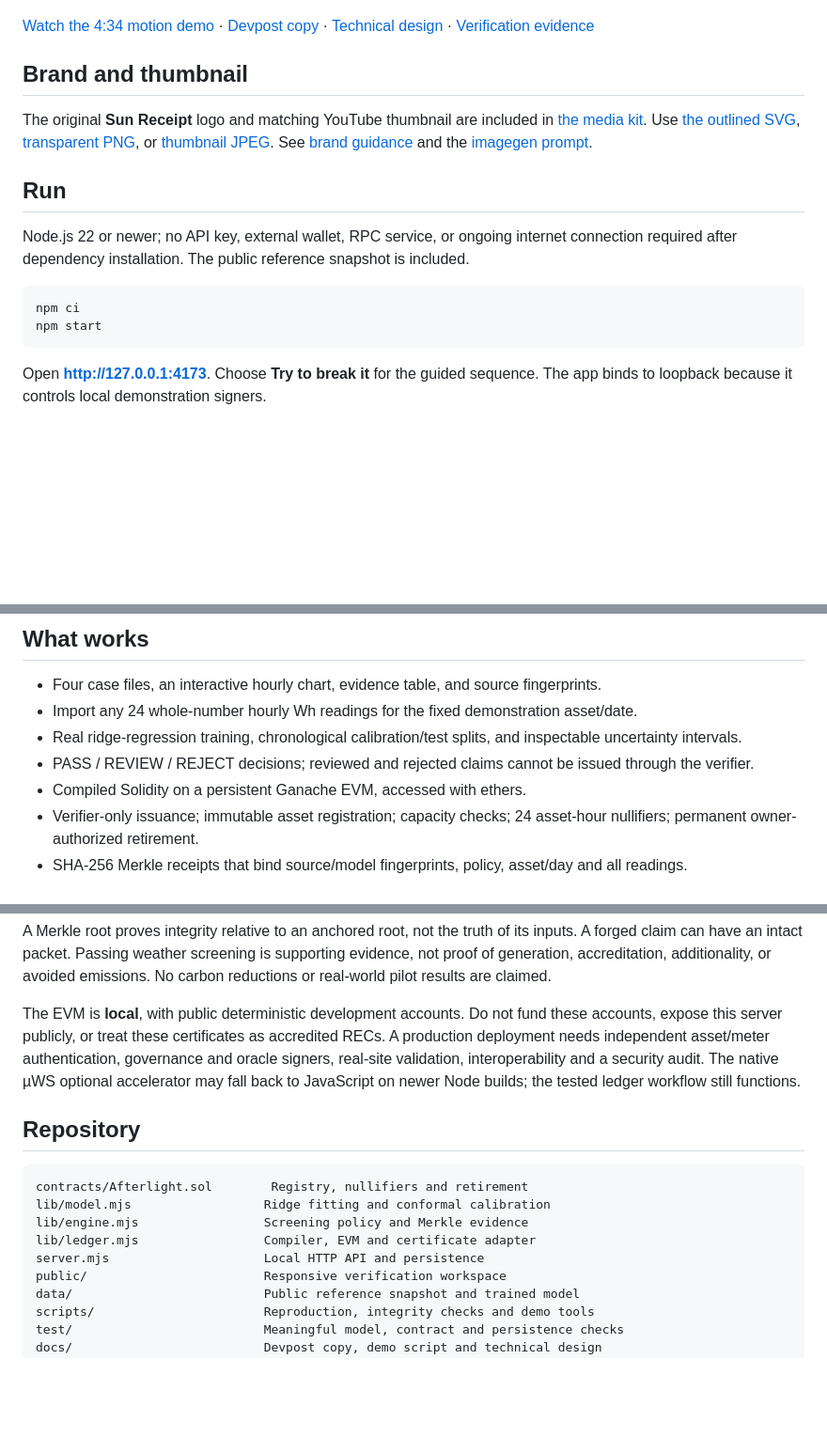
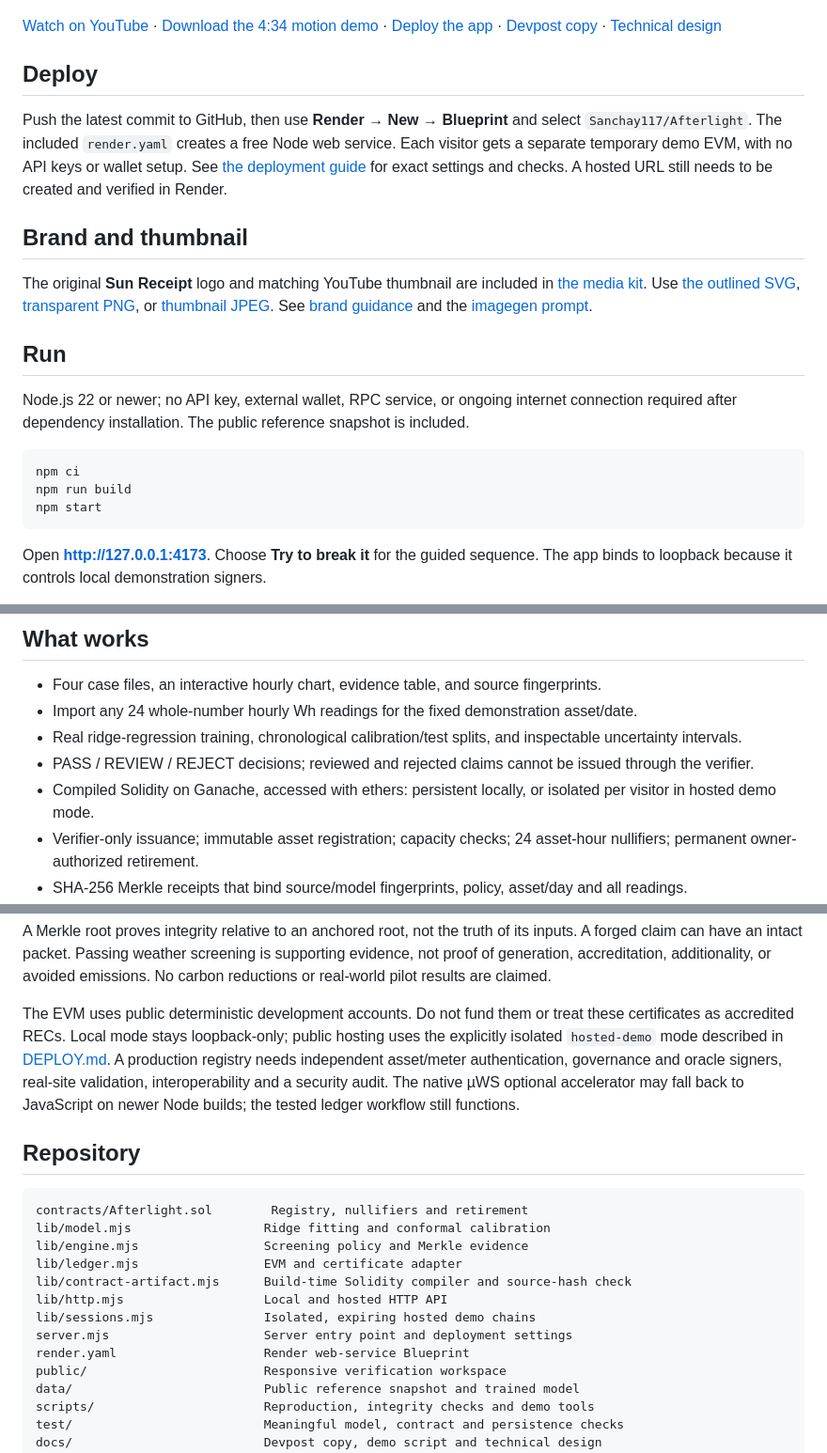
Before and after one commit to Sanchay117/Afterlight, a Markdown page: README.md, 3 parts joined by grey strips. Shown: that part at 94% size. GitHub-like rendering; blank space fills up the shorter version.

Commit message:
Prepare isolated hosted demos for Render and link the YouTube presentation

````diff
--- a/README.md
+++ b/README.md
@@ -8,7 +8,11 @@ Built for the **IEEE ClimateChain Global Hackathon — Renewable Energy & Energy
 
 ![AFTERLIGHT phantom-night case and working interface](artifacts/afterlight-poster.png)
 
-[Watch the 4:34 motion demo](artifacts/afterlight-demo.mp4) · [Devpost copy](docs/SUBMISSION.md) · [Technical design](docs/TECHNICAL.md) · [Verification evidence](artifacts/verification.json)
+[Watch on YouTube](https://youtu.be/JrWJmzfMmjQ) · [Download the 4:34 motion demo](artifacts/afterlight-demo.mp4) · [Deploy the app](docs/DEPLOY.md) · [Devpost copy](docs/SUBMISSION.md) · [Technical design](docs/TECHNICAL.md)
+
+## Deploy
+
+Push the latest commit to GitHub, then use **Render → New → Blueprint** and select `Sanchay117/Afterlight`. The included `render.yaml` creates a free Node web service. Each visitor gets a separate temporary demo EVM, with no API keys or wallet setup. See [the deployment guide](docs/DEPLOY.md) for exact settings and checks. A hosted URL still needs to be created and verified in Render.
 
 ## Brand and thumbnail
 
@@ -20,6 +24,7 @@ Node.js 22 or newer; no API key, external wallet, RPC service, or ongoing intern
 
 ```sh
 npm ci
+npm run build
 npm start
 ```
 
@@ -47,7 +52,7 @@ The reset command **archives** the prior `.data` session under `.sessions/`, inc
 - Import any 24 whole-number hourly Wh readings for the fixed demonstration asset/date.
 - Real ridge-regression training, chronological calibration/test splits, and inspectable uncertainty intervals.
 - PASS / REVIEW / REJECT decisions; reviewed and rejected claims cannot be issued through the verifier.
-- Compiled Solidity on a persistent Ganache EVM, accessed with ethers.
+- Compiled Solidity on Ganache, accessed with ethers: persistent locally, or isolated per visitor in hosted demo mode.
 - Verifier-only issuance; immutable asset registration; capacity checks; 24 asset-hour nullifiers; permanent owner-authorized retirement.
 - SHA-256 Merkle receipts that bind source/model fingerprints, policy, asset/day and all readings.
 - Duplicate challenge with a **changed evidence root**, evaluated directly by the EVM rather than the interface's duplicate check.
@@ -117,7 +122,7 @@ The ledger prevents duplicate issuance **inside this registry for the same regis
 
 A Merkle root proves integrity relative to an anchored root, not the truth of its inputs. A forged claim can have an intact packet. Passing weather screening is supporting evidence, not proof of generation, accreditation, additionality, or avoided emissions. No carbon reductions or real-world pilot results are claimed.
 
-The EVM is **local**, with public deterministic development accounts. Do not fund these accounts, expose this server publicly, or treat these certificates as accredited RECs. A production deployment needs independent asset/meter authentication, governance and oracle signers, real-site validation, interoperability and a security audit. The native µWS optional accelerator may fall back to JavaScript on newer Node builds; the tested ledger workflow still functions.
+The EVM uses public deterministic development accounts. Do not fund them or treat these certificates as accredited RECs. Local mode stays loopback-only; public hosting uses the explicitly isolated `hosted-demo` mode described in [DEPLOY.md](docs/DEPLOY.md). A production registry needs independent asset/meter authentication, governance and oracle signers, real-site validation, interoperability and a security audit. The native µWS optional accelerator may fall back to JavaScript on newer Node builds; the tested ledger workflow still functions.
 
 ## Repository
 
@@ -125,8 +130,12 @@ The EVM is **local**, with public deterministic development accounts. Do not fun
 contracts/Afterlight.sol        Registry, nullifiers and retirement
 lib/model.mjs                  Ridge fitting and conformal calibration
 lib/engine.mjs                 Screening policy and Merkle evidence
-lib/ledger.mjs                 Compiler, EVM and certificate adapter
-server.mjs                     Local HTTP API and persistence
+lib/ledger.mjs                 EVM and certificate adapter
+lib/contract-artifact.mjs      Build-time Solidity compiler and source-hash check
+lib/http.mjs                   Local and hosted HTTP API
+lib/sessions.mjs               Isolated, expiring hosted demo chains
+server.mjs                     Server entry point and deployment settings
+render.yaml                    Render web-service Blueprint
 public/                        Responsive verification workspace
 data/                          Public reference snapshot and trained model
 scripts/                       Reproduction, integrity checks and demo tools
````
Also changed, not shown: docs/DEPLOY.md (added, +78 -0 lines), docs/SUBMISSION.md (+13 -7 lines), docs/TECHNICAL.md (+7 -3 lines), artifacts/afterlight-deploy-preview.png (added), 15 other files.
